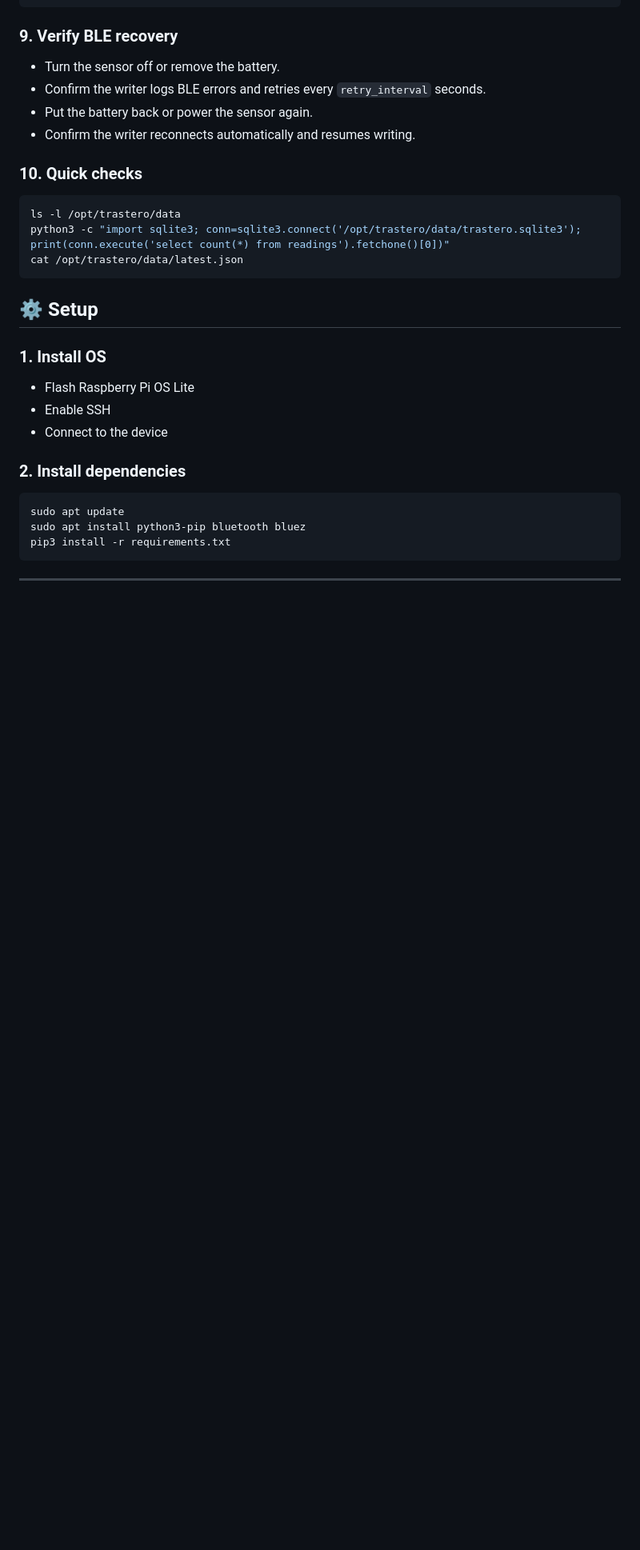
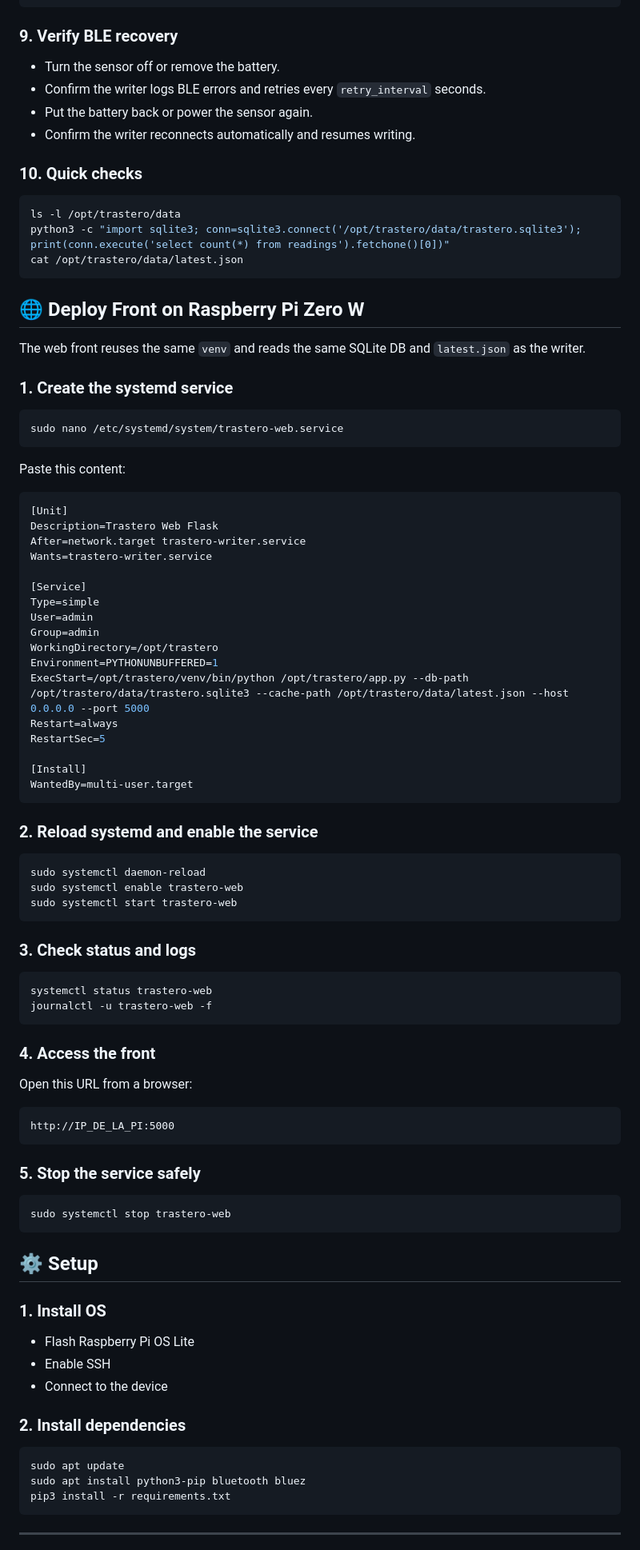
Before and after one commit to onbrokenwings/tempsensor, a Markdown page: README.md, the part around the change. Shown at 80% size. GitHub-like rendering; blank space fills up the shorter version.

Commit message:
Documentación del despliegue de front

````diff
--- a/README.md
+++ b/README.md
@@ -240,6 +240,67 @@ python3 -c "import sqlite3; conn=sqlite3.connect('/opt/trastero/data/trastero.sq
 cat /opt/trastero/data/latest.json
 ```
 
+## 🌐 Deploy Front on Raspberry Pi Zero W
+
+The web front reuses the same `venv` and reads the same SQLite DB and `latest.json` as the writer.
+
+### 1. Create the systemd service
+
+```bash
+sudo nano /etc/systemd/system/trastero-web.service
+```
+
+Paste this content:
+
+```ini
+[Unit]
+Description=Trastero Web Flask
+After=network.target trastero-writer.service
+Wants=trastero-writer.service
+
+[Service]
+Type=simple
+User=admin
+Group=admin
+WorkingDirectory=/opt/trastero
+Environment=PYTHONUNBUFFERED=1
+ExecStart=/opt/trastero/venv/bin/python /opt/trastero/app.py --db-path /opt/trastero/data/trastero.sqlite3 --cache-path /opt/trastero/data/latest.json --host 0.0.0.0 --port 5000
+Restart=always
+RestartSec=5
+
+[Install]
+WantedBy=multi-user.target
+```
+
+### 2. Reload systemd and enable the service
+
+```bash
+sudo systemctl daemon-reload
+sudo systemctl enable trastero-web
+sudo systemctl start trastero-web
+```
+
+### 3. Check status and logs
+
+```bash
+systemctl status trastero-web
+journalctl -u trastero-web -f
+```
+
+### 4. Access the front
+
+Open this URL from a browser:
+
+```text
+http://IP_DE_LA_PI:5000
+```
+
+### 5. Stop the service safely
+
+```bash
+sudo systemctl stop trastero-web
+```
+
 ## ⚙️ Setup
 
 ### 1. Install OS
````
